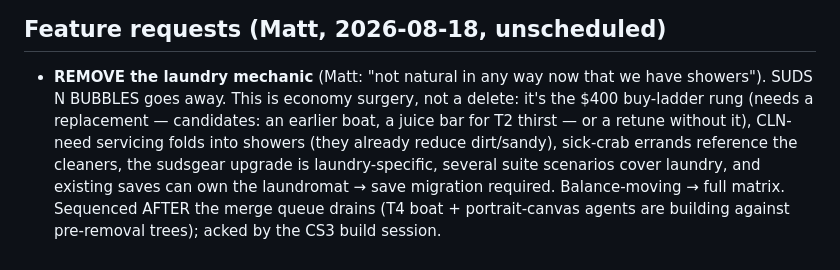
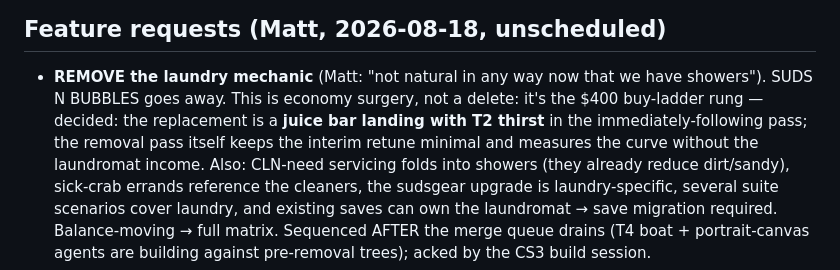
Before and after one commit to groblegark/crab-shack-3, a Markdown page: PLAN.md, the part around the change. Drawn GitHub-style.

Commit message:
PLAN: juice bar (with T2) replaces the laundry buy-ladder rung

```diff
--- a/PLAN.md
+++ b/PLAN.md
@@ -250,8 +250,10 @@ first, connect later. Don't build the network before the node is beautiful.
 ## Feature requests (Matt, 2026-08-18, unscheduled)
 - **REMOVE the laundry mechanic** (Matt: "not natural in any way now that we
   have showers"). SUDS N BUBBLES goes away. This is economy surgery, not a
-  delete: it's the $400 buy-ladder rung (needs a replacement — candidates: an
-  earlier boat, a juice bar for T2 thirst — or a retune without it), CLN-need
+  delete: it's the $400 buy-ladder rung — decided: the replacement is a
+  **juice bar landing with T2 thirst** in the immediately-following pass;
+  the removal pass itself keeps the interim retune minimal and measures the
+  curve without the laundromat income. Also: CLN-need
   servicing folds into showers (they already reduce dirt/sandy), sick-crab
   errands reference the cleaners, the sudsgear upgrade is laundry-specific,
   several suite scenarios cover laundry, and existing saves can own the
```
